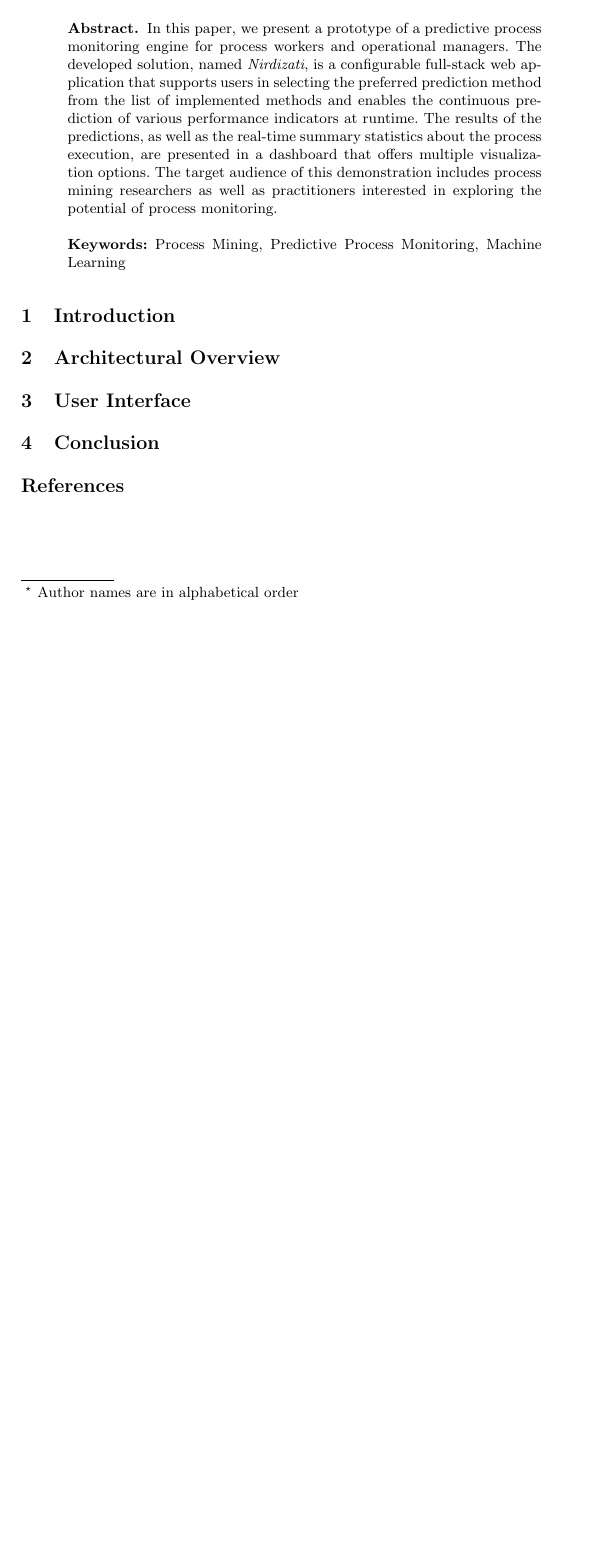
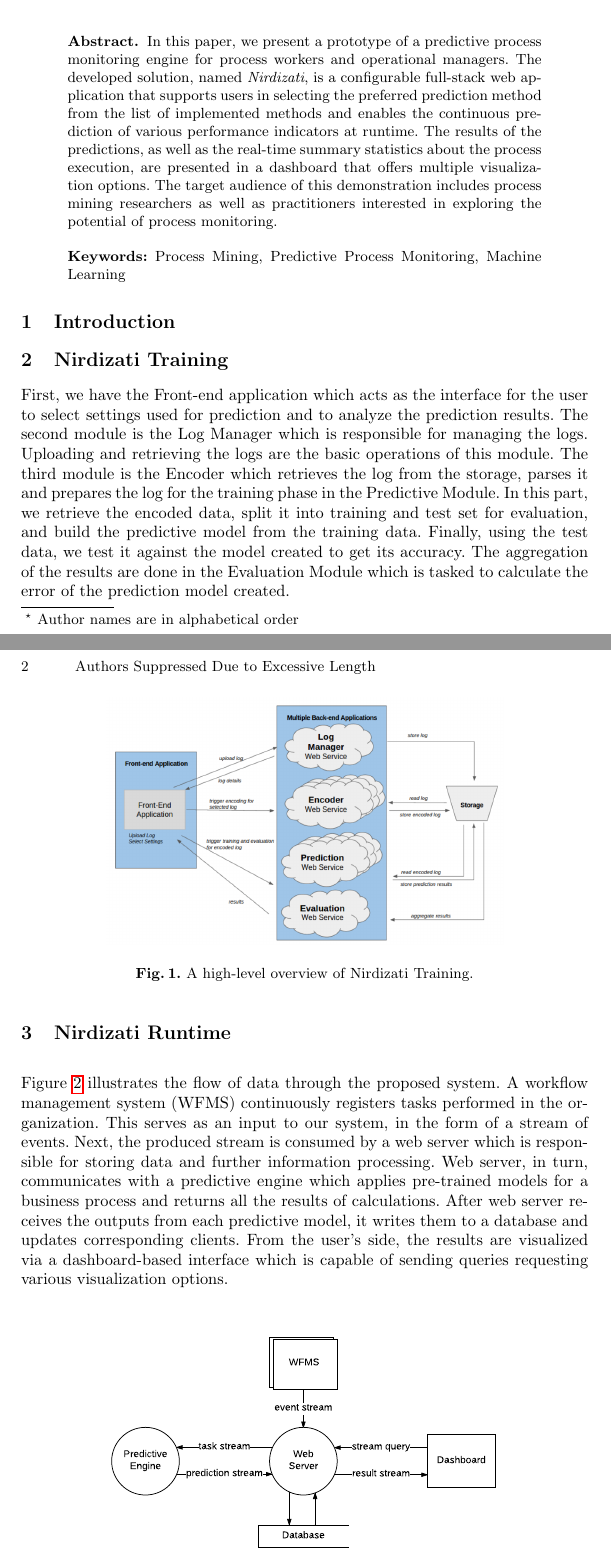
Before and after one commit to nirdizati/nirdizati-docs, a LaTeX paper (BPM17-demo-paper/paper.tex): part of the page before the commit and two parts of pages 1 and 2 of 3 after it, the two joined at a grey line, cut so that both start at the same text, the shorter picture padded with empty space. Compiled offline with pdfLaTeX.

Commit message:
add skeleton

```diff
--- a/BPM17-demo-paper/paper.tex
+++ b/BPM17-demo-paper/paper.tex
@@ -90,6 +90,37 @@ The target audience of this demonstration includes process mining researchers as
 \section{Introduction} \label{sec:intro}
 
 
-\section{Architectural Overview} \label{sec:arch}
+\section{Nirdizati Training} \label{sec:training}
+First, we have the Front-end application which acts as the interface for the user to
+select settings used for prediction and to analyze the prediction results. The second
+module is the Log Manager which is responsible for managing the logs. Uploading
+and retrieving the logs are the basic operations of this module. The third module is
+the Encoder which retrieves the log from the storage, parses it and prepares the log for
+the training phase in the Predictive Module. In this part, we retrieve the encoded data,
+split it into training and test set for evaluation, and build the predictive model from the
+training data. Finally, using the test data, we test it against the model created to get its
+accuracy. The aggregation of the results are done in the Evaluation Module which is
+tasked to calculate the error of the prediction model created.
 
-\section{User Interface} \label{sec:UI}
+
+%\vspace{-\baselineskip}
+\begin{figure}[t]%[H]
+	\centering
+	\includegraphics[width=0.7\textwidth]{img/nirdizati-training-architecture}
+	\caption{A high-level overview of Nirdizati Training.}
+	\label{fig:RNNexample}
+\end{figure}
+%\vspace{-\baselineskip}
+
+\section{Nirdizati Runtime} \label{sec:runtime}
+Figure~\ref{fig:dfd_0} illustrates the flow of data through the proposed system. A workflow management system (WFMS) continuously registers tasks performed in the organization.
+This serves as an input to our system, in the form of a stream of events.
+Next, the produced stream is consumed by a web server which is responsible for storing data and further information processing.
+Web server, in turn, communicates with a predictive engine which applies pre-trained models for a business process and returns all the results of calculations.
+After web server receives the outputs from each predictive model, it writes them to a database and updates corresponding clients.
+From the user's side, the results are visualized via a dashboard-based interface which is capable of sending queries requesting various visualization options.
+
+\begin{figure}
+	\centering
+	\includegraphics[width=0.7\textwidth]{img/dfd_0}
+	\caption{High-level data flow diagram in a Yourdon-Coad notation}
@@ -95,0 +132,5 @@ The target audience of this demonstration includes process mining researchers as
+\begin{itemize}
+	\setlength{\itemsep}{1pt}
+	\setlength{\parskip}{0pt}
+	\setlength{\parsep}{0pt}
+	\item streaming platform
```
Also changed, not shown: BPM17-demo-paper/img/dfd_0.pdf (added), BPM17-demo-paper/img/nirdizati-runtime-architecture.pdf (added), BPM17-demo-paper/img/nirdizati-training-architecture.png (added), BPM17-demo-paper/paper.pdf, BPM17-demo-paper/paper.tex (21 more changed lines).
